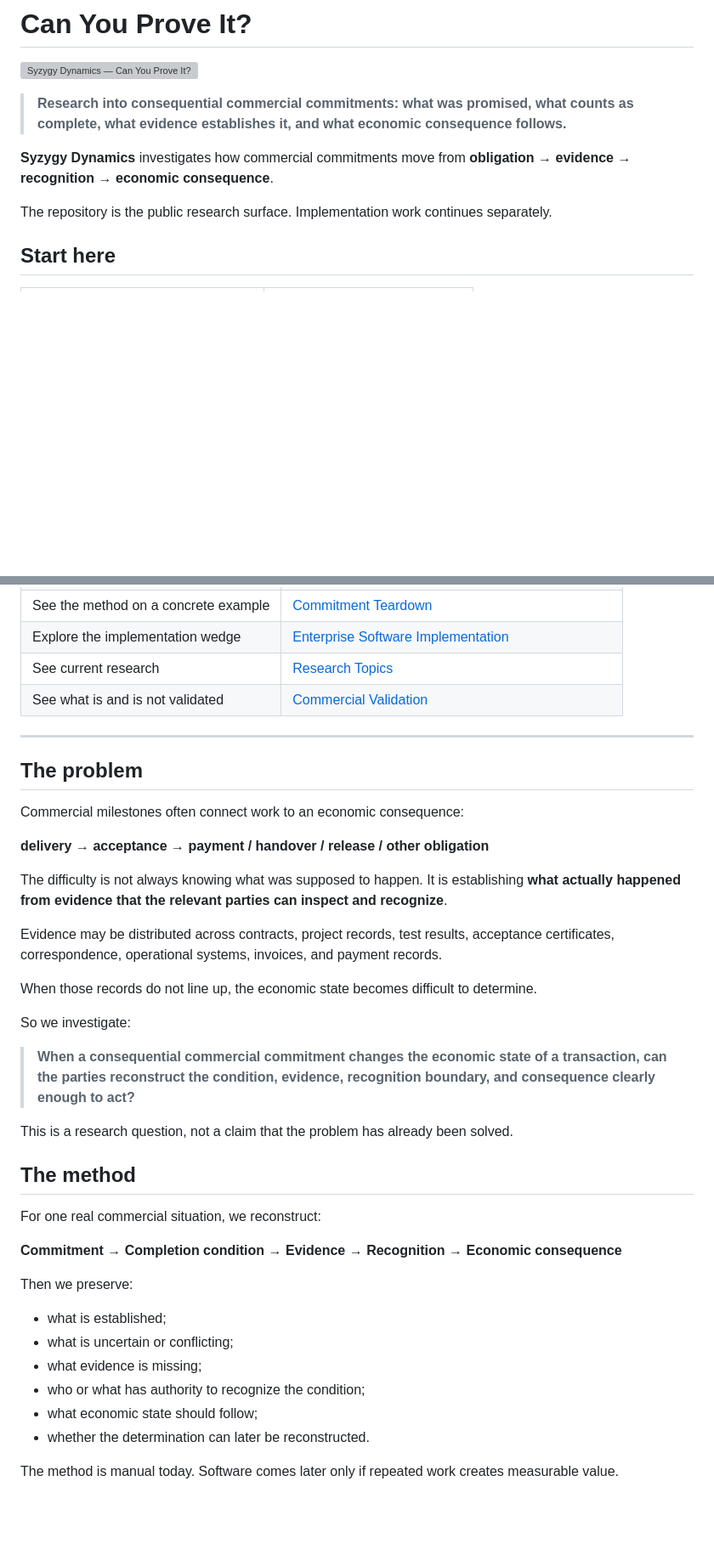
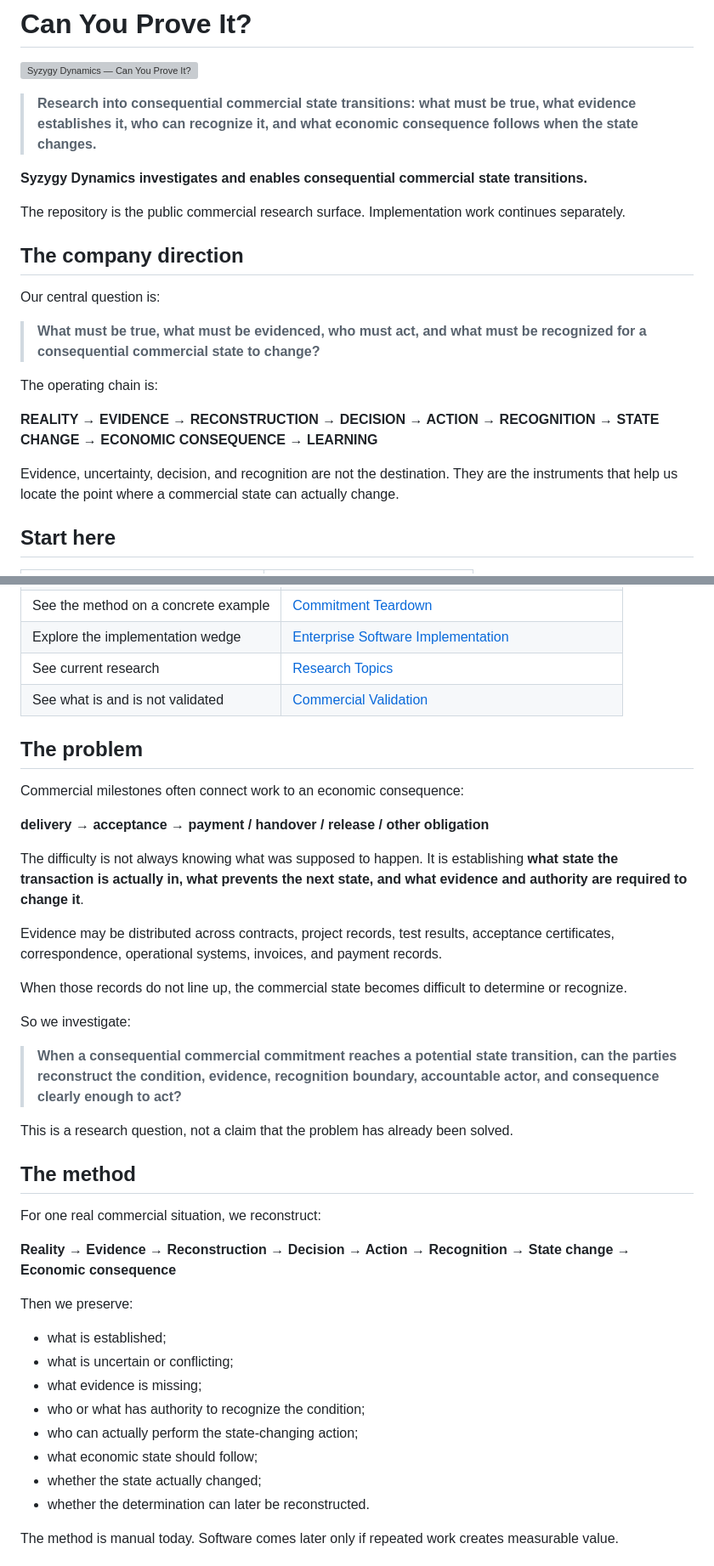
Before and after one commit to gopinathaum-rgb/commercial-guarantees, a Markdown page: README.md, 2 parts joined by grey strips. Shown at 85% size. Rendered like a GitHub page; blank space fills up the shorter version; grey boxes are pictures that could not be loaded.

```diff
--- a/README.md
+++ b/README.md
@@ -2,11 +2,23 @@
 
 ![Syzygy Dynamics — Can You Prove It?](images/logo.svg)
 
-> **Research into consequential commercial commitments: what was promised, what counts as complete, what evidence establishes it, and what economic consequence follows.**
+> **Research into consequential commercial state transitions: what must be true, what evidence establishes it, who can recognize it, and what economic consequence follows when the state changes.**
 
-**Syzygy Dynamics** investigates how commercial commitments move from **obligation → evidence → recognition → economic consequence**.
+**Syzygy Dynamics investigates and enables consequential commercial state transitions.**
 
-The repository is the public research surface. Implementation work continues separately.
+The repository is the public commercial research surface. Implementation work continues separately.
+
+## The company direction
+
+Our central question is:
+
+> **What must be true, what must be evidenced, who must act, and what must be recognized for a consequential commercial state to change?**
+
+The operating chain is:
+
+**REALITY → EVIDENCE → RECONSTRUCTION → DECISION → ACTION → RECOGNITION → STATE CHANGE → ECONOMIC CONSEQUENCE → LEARNING**
+
+Evidence, uncertainty, decision, and recognition are not the destination. They are the instruments that help us locate the point where a commercial state can actually change.
 
 ## Start here
 
@@ -25,23 +37,21 @@ The repository is the public research surface. Implementation work continues sep
 | See current research | [Research Topics](docs/research/README.md) |
 | See what is and is not validated | [Commercial Validation](docs/VALIDATION.md) |
 
----
-
 ## The problem
 
 Commercial milestones often connect work to an economic consequence:
 
 **delivery → acceptance → payment / handover / release / other obligation**
 
-The difficulty is not always knowing what was supposed to happen. It is establishing **what actually happened from evidence that the relevant parties can inspect and recognize**.
+The difficulty is not always knowing what was supposed to happen. It is establishing **what state the transaction is actually in, what prevents the next state, and what evidence and authority are required to change it**.
 
 Evidence may be distributed across contracts, project records, test results, acceptance certificates, correspondence, operational systems, invoices, and payment records.
 
-When those records do not line up, the economic state becomes difficult to determine.
+When those records do not line up, the commercial state becomes difficult to determine or recognize.
 
 So we investigate:
 
-> **When a consequential commercial commitment changes the economic state of a transaction, can the parties reconstruct the condition, evidence, recognition boundary, and consequence clearly enough to act?**
+> **When a consequential commercial commitment reaches a potential state transition, can the parties reconstruct the condition, evidence, recognition boundary, accountable actor, and consequence clearly enough to act?**
 
 This is a research question, not a claim that the problem has already been solved.
 
@@ -49,7 +59,7 @@ This is a research question, not a claim that the problem has already been solve
 
 For one real commercial situation, we reconstruct:
 
-**Commitment → Completion condition → Evidence → Recognition → Economic consequence**
+**Reality → Evidence → Reconstruction → Decision → Action → Recognition → State change → Economic consequence**
 
 Then we preserve:
 
@@ -57,7 +67,9 @@ Then we preserve:
 - what is uncertain or conflicting;
 - what evidence is missing;
 - who or what has authority to recognize the condition;
+- who can actually perform the state-changing action;
 - what economic state should follow;
+- whether the state actually changed;
 - whether the determination can later be reconstructed.
 
 The method is manual today. Software comes later only if repeated work creates measurable value.
```
Also changed, not shown: other parts of README.md (+11 -9 lines).
